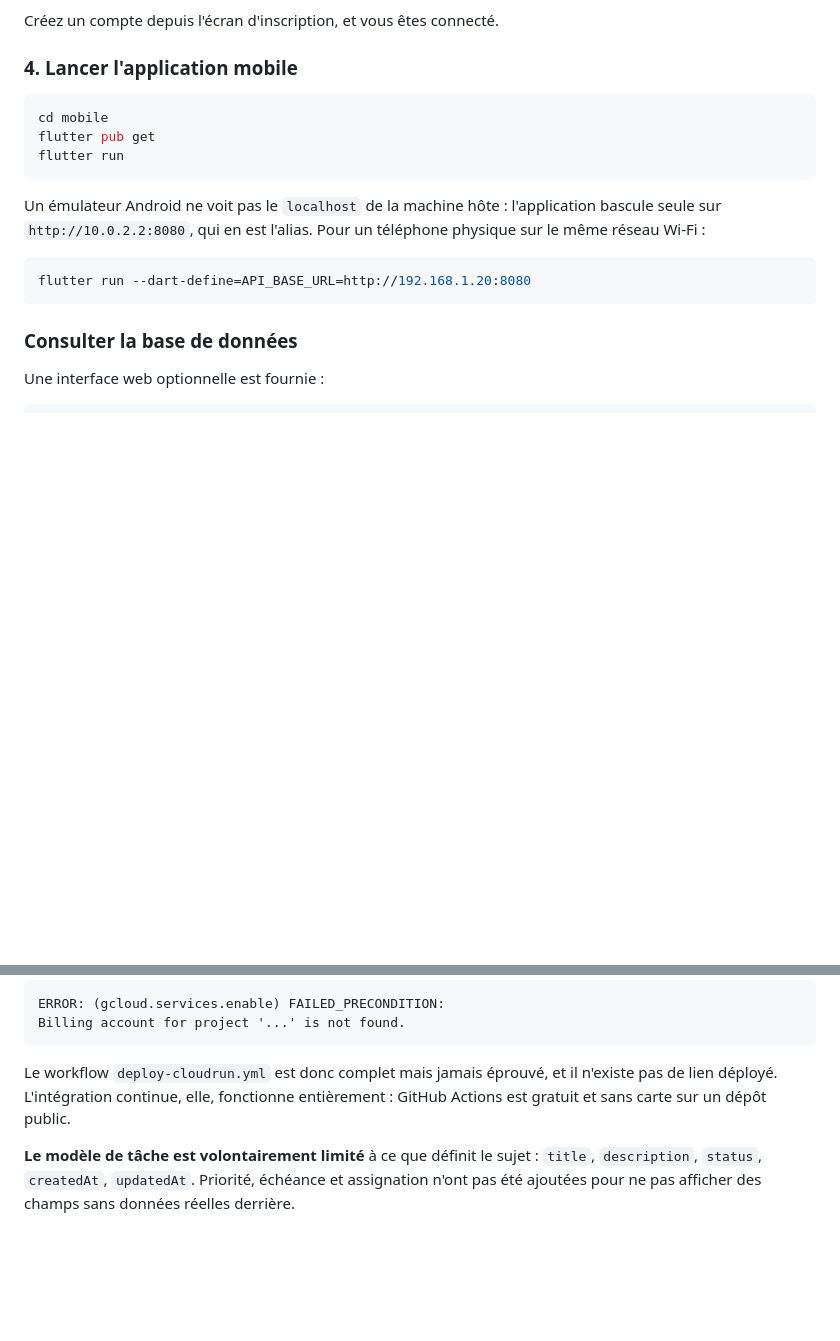
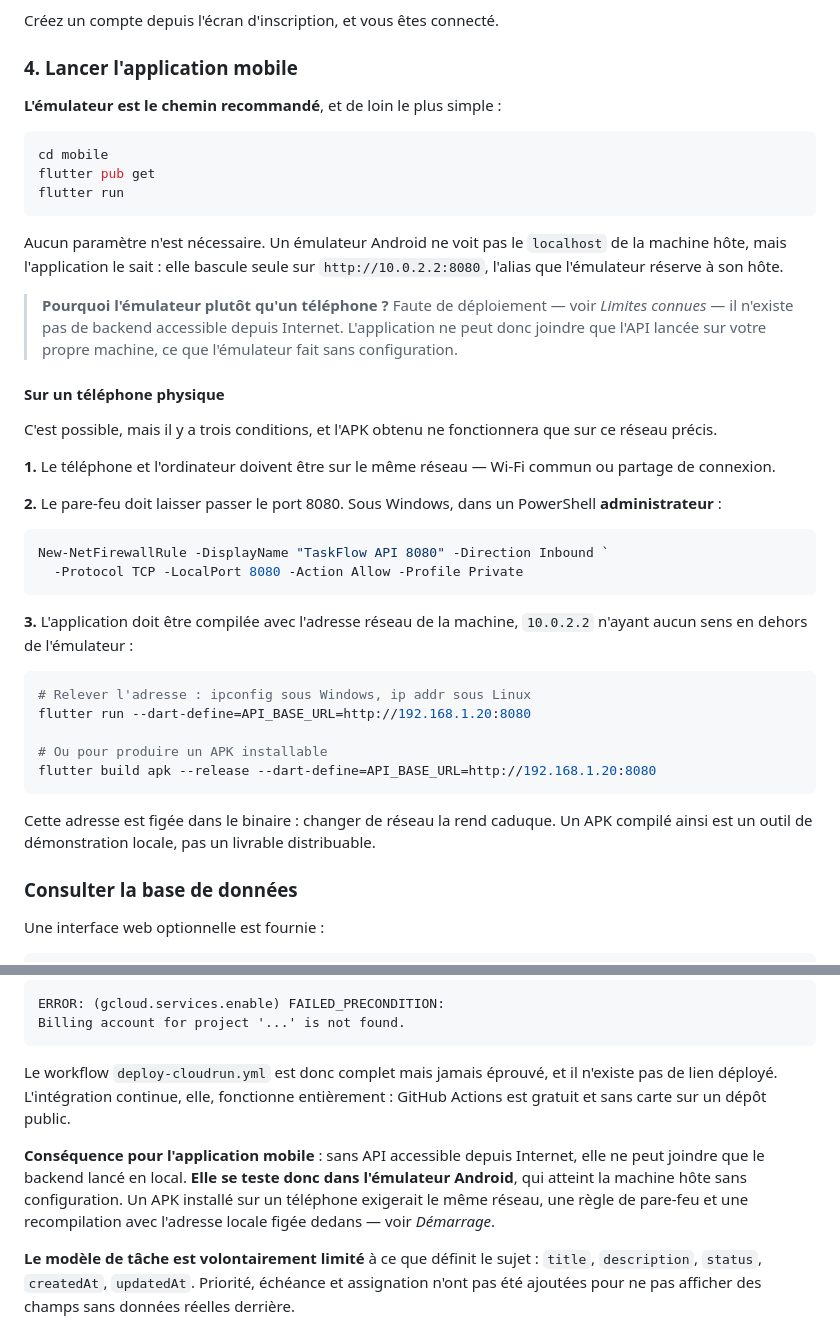
Before and after one commit to zuzu2507/Test-recrutement, a Markdown page: README.md, 2 parts joined by grey strips. GitHub-like rendering; blank space fills up the shorter version.

Commit message:
docs: preciser que le mobile se teste dans l'emulateur
Sans deploiement, il n'existe pas d'API accessible depuis Internet :
l'application mobile ne peut joindre que le backend local. L'emulateur
Android y parvient sans configuration, contrairement a un telephone.

- Section Demarrage : l'emulateur presente comme le chemin recommande,
  et le cas du telephone physique detaille avec ses trois conditions
  (meme reseau, regle de pare-feu, recompilation avec l'adresse locale)
- Limites connues : le lien entre l'absence de deploiement et la facon
  de tester le mobile est rendu explicite

````diff
--- a/README.md
+++ b/README.md
@@ -111,19 +111,53 @@ Créez un compte depuis l'écran d'inscription, et vous êtes connecté.
 
 ### 4. Lancer l'application mobile
 
+**L'émulateur est le chemin recommandé**, et de loin le plus simple :
+
 ```bash
 cd mobile
 flutter pub get
 flutter run
 ```
 
-Un émulateur Android ne voit pas le `localhost` de la machine hôte : l'application
-bascule seule sur `http://10.0.2.2:8080`, qui en est l'alias. Pour un téléphone
-physique sur le même réseau Wi-Fi :
+Aucun paramètre n'est nécessaire. Un émulateur Android ne voit pas le
+`localhost` de la machine hôte, mais l'application le sait : elle bascule seule
+sur `http://10.0.2.2:8080`, l'alias que l'émulateur réserve à son hôte.
+
+> **Pourquoi l'émulateur plutôt qu'un téléphone ?** Faute de déploiement — voir
+> *Limites connues* — il n'existe pas de backend accessible depuis Internet.
+> L'application ne peut donc joindre que l'API lancée sur votre propre machine,
+> ce que l'émulateur fait sans configuration.
+
+#### Sur un téléphone physique
+
+C'est possible, mais il y a trois conditions, et l'APK obtenu ne fonctionnera
+que sur ce réseau précis.
+
+**1.** Le téléphone et l'ordinateur doivent être sur le même réseau — Wi-Fi
+commun ou partage de connexion.
+
+**2.** Le pare-feu doit laisser passer le port 8080. Sous Windows, dans un
+PowerShell **administrateur** :
+
+```powershell
+New-NetFirewallRule -DisplayName "TaskFlow API 8080" -Direction Inbound `
+  -Protocol TCP -LocalPort 8080 -Action Allow -Profile Private
+```
+
+**3.** L'application doit être compilée avec l'adresse réseau de la machine,
+`10.0.2.2` n'ayant aucun sens en dehors de l'émulateur :
 
 ```bash
+# Relever l'adresse : ipconfig sous Windows, ip addr sous Linux
 flutter run --dart-define=API_BASE_URL=http://192.168.1.20:8080
+
+# Ou pour produire un APK installable
+flutter build apk --release --dart-define=API_BASE_URL=http://192.168.1.20:8080
 ```
+
+Cette adresse est figée dans le binaire : changer de réseau la rend caduque.
+Un APK compilé ainsi est un outil de démonstration locale, pas un livrable
+distribuable.
 
 ### Consulter la base de données
 
@@ -477,6 +511,13 @@ Le workflow `deploy-cloudrun.yml` est donc complet mais jamais éprouvé, et il
 n'existe pas de lien déployé. L'intégration continue, elle, fonctionne
 entièrement : GitHub Actions est gratuit et sans carte sur un dépôt public.
 
+**Conséquence pour l'application mobile** : sans API accessible depuis
+Internet, elle ne peut joindre que le backend lancé en local. **Elle se teste
+donc dans l'émulateur Android**, qui atteint la machine hôte sans configuration.
+Un APK installé sur un téléphone exigerait le même réseau, une règle de
+pare-feu et une recompilation avec l'adresse locale figée dedans — voir
+*Démarrage*.
+
 **Le modèle de tâche est volontairement limité** à ce que définit le sujet :
 `title`, `description`, `status`, `createdAt`, `updatedAt`. Priorité, échéance
 et assignation n'ont pas été ajoutées pour ne pas afficher des champs sans
````
